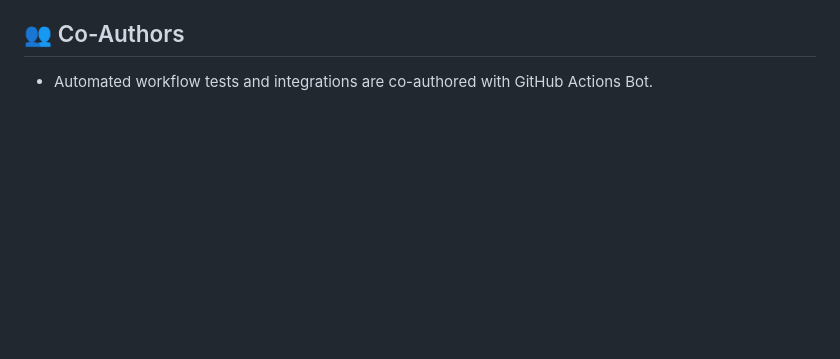
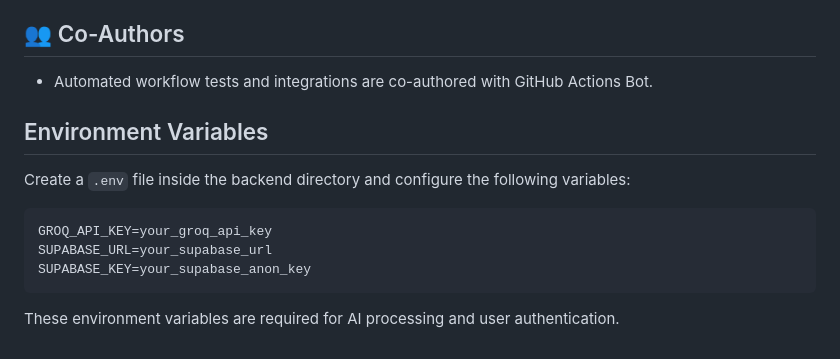
Before and after one commit to codeXsidd/studymate, a Markdown page: README.md, the part around the change. GitHub-like rendering; blank space fills up the shorter version.

Commit message:
docs: improve README with deployment and setup information

````diff
--- a/README.md
+++ b/README.md
@@ -65,3 +65,14 @@ This project is configured as a decoupled monorepo, ideal for free-tier deployme
 
 ## 👥 Co-Authors
 - Automated workflow tests and integrations are co-authored with GitHub Actions Bot.
+## Environment Variables
+
+Create a `.env` file inside the backend directory and configure the following variables:
+
+```
+GROQ_API_KEY=your_groq_api_key
+SUPABASE_URL=your_supabase_url
+SUPABASE_KEY=your_supabase_anon_key
+```
+
+These environment variables are required for AI processing and user authentication.
````
